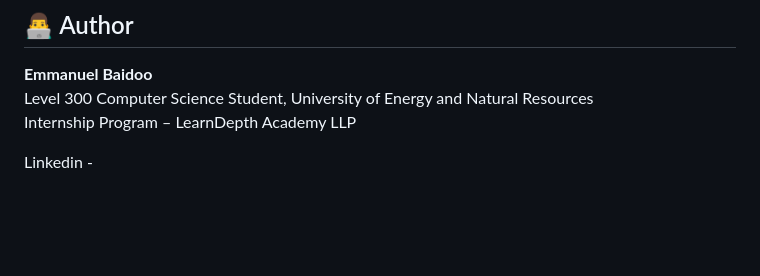
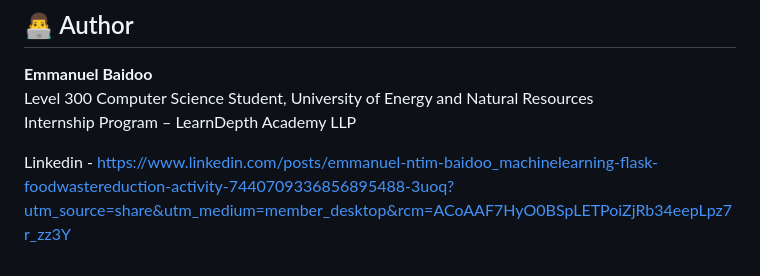
Before and after one commit to HUMBLE-DEV/smart-food-waste-prediction, a Markdown page: README.md, the part around the change. Drawn GitHub-style; blank space fills up the shorter version.

Commit message:
Update LinkedIn link in README

```diff
--- a/README.md
+++ b/README.md
@@ -112,4 +112,4 @@ Attributes:
 Level 300 Computer Science Student, University of Energy and Natural Resources
 Internship Program – LearnDepth Academy LLP
 
-Linkedin -
+Linkedin - https://www.linkedin.com/posts/emmanuel-ntim-baidoo_machinelearning-flask-foodwastereduction-activity-7440709336856895488-3uoq?utm_source=share&utm_medium=member_desktop&rcm=ACoAAF7HyO0BSpLETPoiZjRb34eepLpz7r_zz3Y
```
